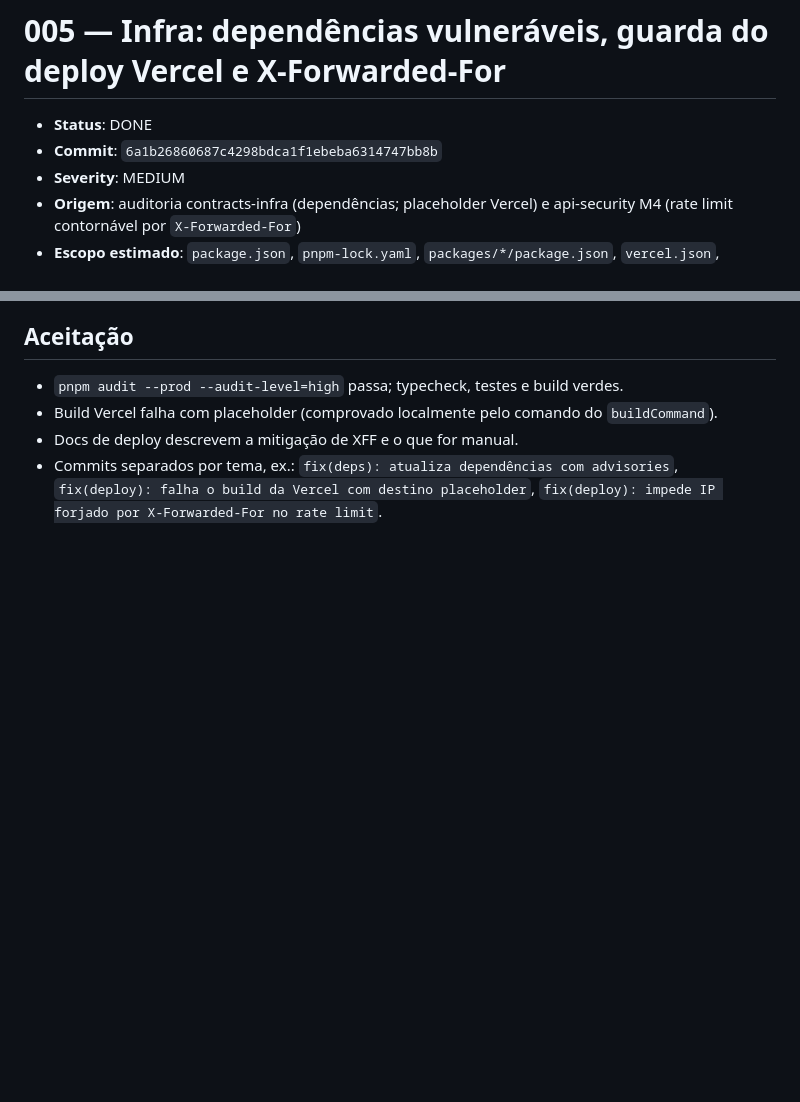
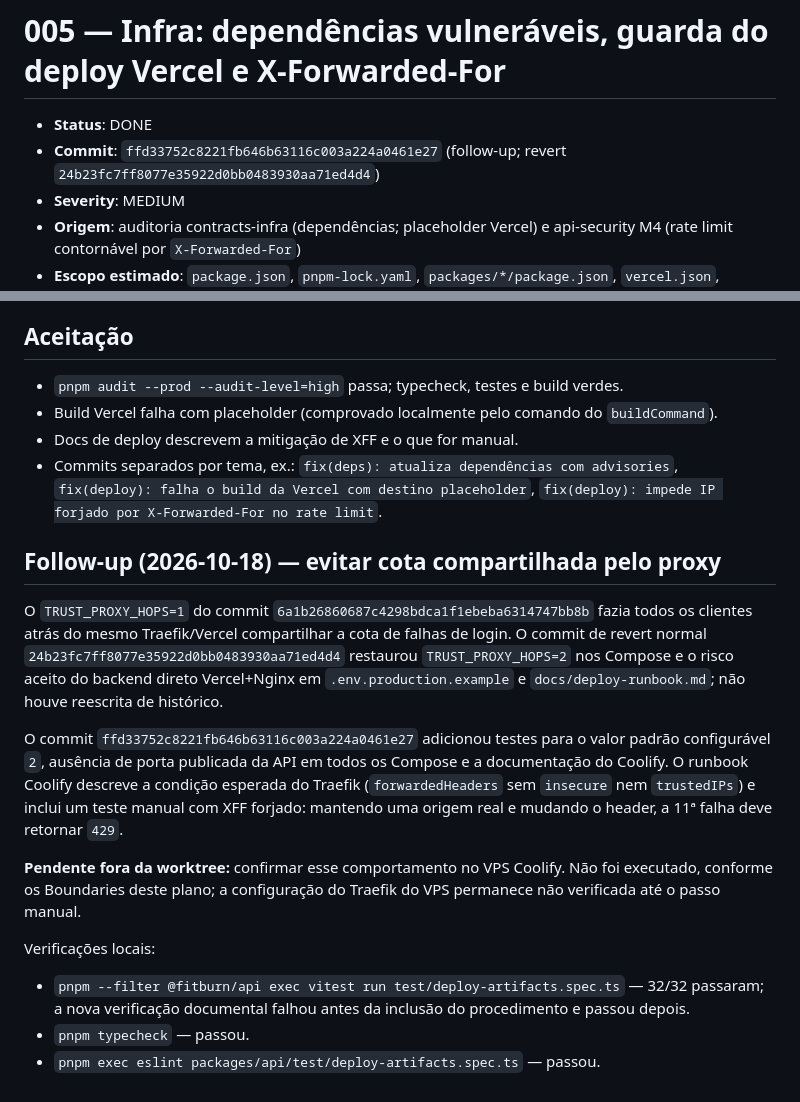
Before and after one commit to GuilhermeFaglioni/fitburn, a Markdown page: plans/auditoria-2026-10/005-infra-deps-deploy-xff.md, 2 parts joined by grey strips. GitHub-like rendering; blank space fills up the shorter version.

Commit message:
docs(audit): registra follow-up de XFF

```diff
--- a/plans/auditoria-2026-10/005-infra-deps-deploy-xff.md
+++ b/plans/auditoria-2026-10/005-infra-deps-deploy-xff.md
@@ -1,7 +1,7 @@
 # 005 — Infra: dependências vulneráveis, guarda do deploy Vercel e X-Forwarded-For
 
 - **Status**: DONE
-- **Commit**: `6a1b26860687c4298bdca1f1ebeba6314747bb8b`
+- **Commit**: `ffd33752c8221fb646b63116c003a224a0461e27` (follow-up; revert `24b23fc7ff8077e35922d0bb0483930aa71ed4d4`)
 - **Severity**: MEDIUM
 - **Origem**: auditoria contracts-infra (dependências; placeholder Vercel) e api-security M4 (rate limit contornável por `X-Forwarded-For`)
 - **Escopo estimado**: `package.json`, `pnpm-lock.yaml`, `packages/*/package.json`, `vercel.json`, `.github/workflows/ci.yml`, `scripts/deploy-check.mjs`, `docker/`, `docker-compose.prod.yml`, `docs/deploy-runbook.md`, `docs/deploy-coolify.md`
@@ -38,3 +38,17 @@
 - Build Vercel falha com placeholder (comprovado localmente pelo comando do `buildCommand`).
 - Docs de deploy descrevem a mitigação de XFF e o que for manual.
 - Commits separados por tema, ex.: `fix(deps): atualiza dependências com advisories`, `fix(deploy): falha o build da Vercel com destino placeholder`, `fix(deploy): impede IP forjado por X-Forwarded-For no rate limit`.
+
+## Follow-up (2026-10-18) — evitar cota compartilhada pelo proxy
+
+O `TRUST_PROXY_HOPS=1` do commit `6a1b26860687c4298bdca1f1ebeba6314747bb8b` fazia todos os clientes atrás do mesmo Traefik/Vercel compartilhar a cota de falhas de login. O commit de revert normal `24b23fc7ff8077e35922d0bb0483930aa71ed4d4` restaurou `TRUST_PROXY_HOPS=2` nos Compose e o risco aceito do backend direto Vercel+Nginx em `.env.production.example` e `docs/deploy-runbook.md`; não houve reescrita de histórico.
+
+O commit `ffd33752c8221fb646b63116c003a224a0461e27` adicionou testes para o valor padrão configurável `2`, ausência de porta publicada da API em todos os Compose e a documentação do Coolify. O runbook Coolify descreve a condição esperada do Traefik (`forwardedHeaders` sem `insecure` nem `trustedIPs`) e inclui um teste manual com XFF forjado: mantendo uma origem real e mudando o header, a 11ª falha deve retornar `429`.
+
+**Pendente fora da worktree:** confirmar esse comportamento no VPS Coolify. Não foi executado, conforme os Boundaries deste plano; a configuração do Traefik do VPS permanece não verificada até o passo manual.
+
+Verificações locais:
+
+- `pnpm --filter @fitburn/api exec vitest run test/deploy-artifacts.spec.ts` — 32/32 passaram; a nova verificação documental falhou antes da inclusão do procedimento e passou depois.
+- `pnpm typecheck` — passou.
+- `pnpm exec eslint packages/api/test/deploy-artifacts.spec.ts` — passou.
```
